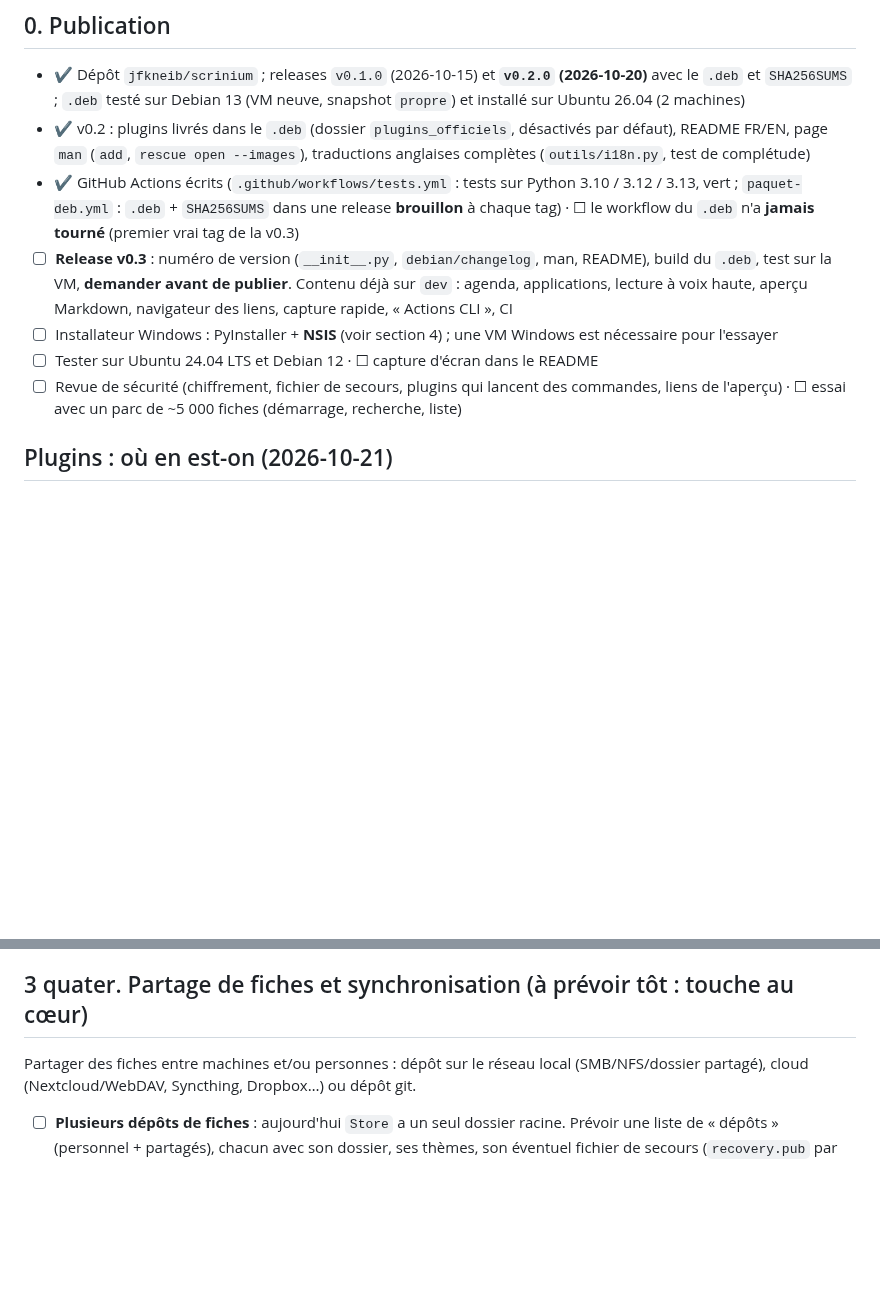
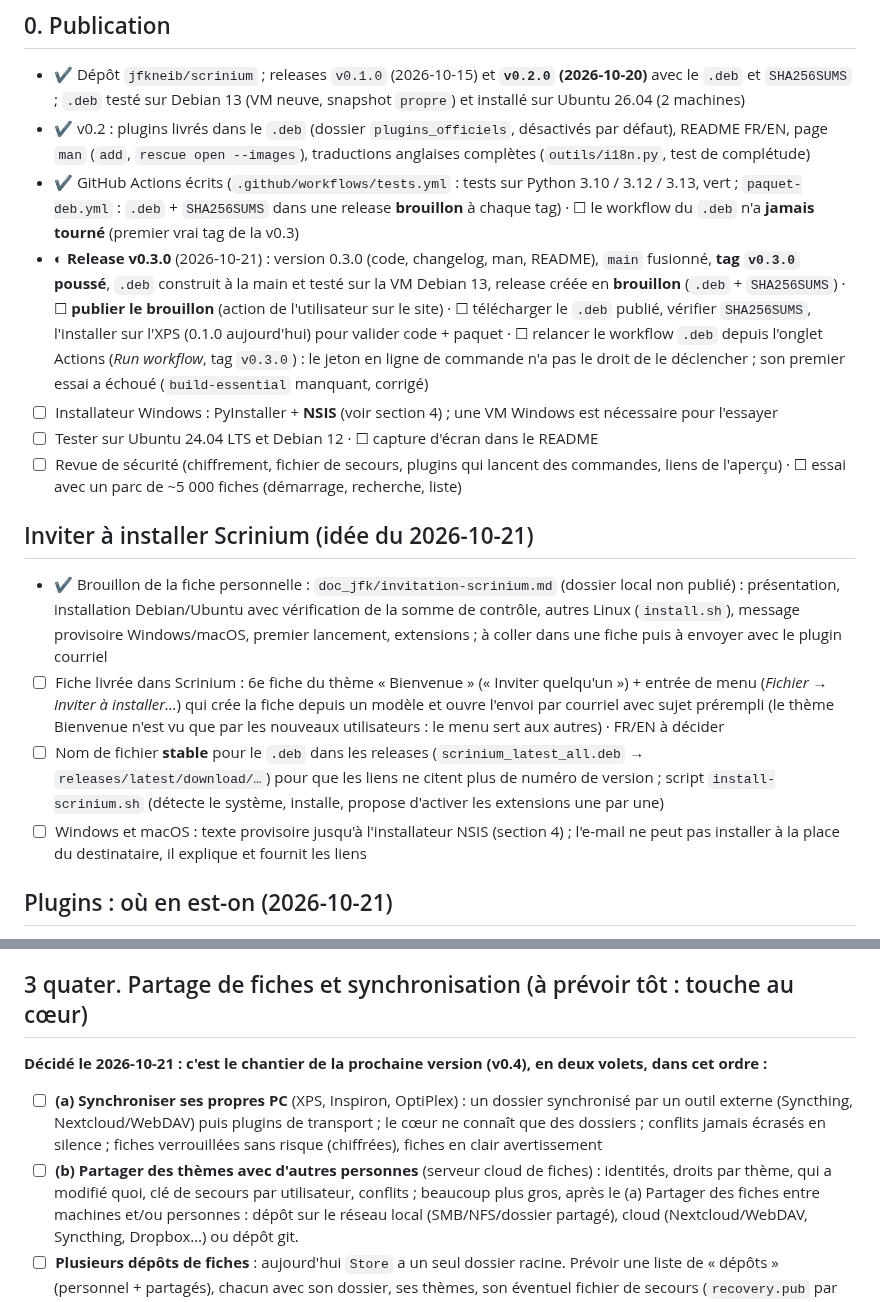
Before and after one commit to jfkneib/scrinium, a Markdown page: TODO.md, 2 parts joined by grey strips. Rendered like a GitHub page; blank space fills up the shorter version.

Commit message:
TODO : release v0.3 (état), fiche d'invitation, synchronisation et partage = v0.4 en deux volets

```diff
--- a/TODO.md
+++ b/TODO.md
@@ -6,10 +6,16 @@ Légende : ☐ à faire · ◐ en cours · ✔ fait. Ordre = priorité proposée
 - ✔ Dépôt `jfkneib/scrinium` ; releases `v0.1.0` (2026-10-15) et **`v0.2.0` (2026-10-20)** avec le `.deb` et `SHA256SUMS` ; `.deb` testé sur Debian 13 (VM neuve, snapshot `propre`) et installé sur Ubuntu 26.04 (2 machines)
 - ✔ v0.2 : plugins livrés dans le `.deb` (dossier `plugins_officiels`, désactivés par défaut), README FR/EN, page `man` (`add`, `rescue open --images`), traductions anglaises complètes (`outils/i18n.py`, test de complétude)
 - ✔ GitHub Actions écrits (`.github/workflows/tests.yml` : tests sur Python 3.10 / 3.12 / 3.13, vert ; `paquet-deb.yml` : `.deb` + `SHA256SUMS` dans une release **brouillon** à chaque tag) · ☐ le workflow du `.deb` n'a **jamais tourné** (premier vrai tag de la v0.3)
-- ☐ **Release v0.3** : numéro de version (`__init__.py`, `debian/changelog`, man, README), build du `.deb`, test sur la VM, **demander avant de publier**. Contenu déjà sur `dev` : agenda, applications, lecture à voix haute, aperçu Markdown, navigateur des liens, capture rapide, « Actions CLI », CI
+- ◐ **Release v0.3.0** (2026-10-21) : version 0.3.0 (code, changelog, man, README), `main` fusionné, **tag `v0.3.0` poussé**, `.deb` construit à la main et testé sur la VM Debian 13, release créée en **brouillon** (`.deb` + `SHA256SUMS`) · ☐ **publier le brouillon** (action de l'utilisateur sur le site) · ☐ télécharger le `.deb` publié, vérifier `SHA256SUMS`, l'installer sur l'XPS (0.1.0 aujourd'hui) pour valider code + paquet · ☐ relancer le workflow `.deb` depuis l'onglet Actions (*Run workflow*, tag `v0.3.0`) : le jeton en ligne de commande n'a pas le droit de le déclencher ; son premier essai a échoué (`build-essential` manquant, corrigé)
 - ☐ Installateur Windows : PyInstaller + **NSIS** (voir section 4) ; une VM Windows est nécessaire pour l'essayer
 - ☐ Tester sur Ubuntu 24.04 LTS et Debian 12 · ☐ capture d'écran dans le README
 - ☐ Revue de sécurité (chiffrement, fichier de secours, plugins qui lancent des commandes, liens de l'aperçu) · ☐ essai avec un parc de ~5 000 fiches (démarrage, recherche, liste)
+
+## Inviter à installer Scrinium (idée du 2026-10-21)
+- ✔ Brouillon de la fiche personnelle : `doc_jfk/invitation-scrinium.md` (dossier local non publié) : présentation, installation Debian/Ubuntu avec vérification de la somme de contrôle, autres Linux (`install.sh`), message provisoire Windows/macOS, premier lancement, extensions ; à coller dans une fiche puis à envoyer avec le plugin courriel
+- ☐ Fiche livrée dans Scrinium : 6e fiche du thème « Bienvenue » (« Inviter quelqu'un ») + entrée de menu (*Fichier → Inviter à installer…*) qui crée la fiche depuis un modèle et ouvre l'envoi par courriel avec sujet prérempli (le thème Bienvenue n'est vu que par les nouveaux utilisateurs : le menu sert aux autres) · FR/EN à décider
+- ☐ Nom de fichier **stable** pour le `.deb` dans les releases (`scrinium_latest_all.deb` → `releases/latest/download/…`) pour que les liens ne citent plus de numéro de version ; script `install-scrinium.sh` (détecte le système, installe, propose d'activer les extensions une par une)
+- ☐ Windows et macOS : texte provisoire jusqu'à l'installateur NSIS (section 4) ; l'e-mail ne peut pas installer à la place du destinataire, il explique et fournit les liens
 
 ## Plugins : où en est-on (2026-10-21)
 ✔ faits et essayés : `ocr`, `dictee`, `courriel`, `capture` (« Actions CLI »), `traduction`, `agenda`, `applications`, `lecture` (Piper + espeak-ng, essayé par l'utilisateur) · ☐ à venir : transports de synchronisation (`sync-webdav`, `sync-git`, `sync-lan`, après le chantier du cœur, section 3 quater) · OCR « intelligent » via Ollama · dictée Vosk · tmux dans la capture.
@@ -102,6 +108,9 @@ Traduire la sélection (ou toute la fiche) ; fenêtre de résultat : **insérer
 
 
 ## 3 quater. Partage de fiches et synchronisation (à prévoir tôt : touche au cœur)
+**Décidé le 2026-10-21 : c'est le chantier de la prochaine version (v0.4), en deux volets, dans cet ordre :**
+- ☐ **(a) Synchroniser ses propres PC** (XPS, Inspiron, OptiPlex) : un dossier synchronisé par un outil externe (Syncthing, Nextcloud/WebDAV) puis plugins de transport ; le cœur ne connaît que des dossiers ; conflits jamais écrasés en silence ; fiches verrouillées sans risque (chiffrées), fiches en clair avertissement
+- ☐ **(b) Partager des thèmes avec d'autres personnes** (serveur cloud de fiches) : identités, droits par thème, qui a modifié quoi, clé de secours par utilisateur, conflits ; beaucoup plus gros, après le (a)
 Partager des fiches entre machines et/ou personnes : dépôt sur le réseau local (SMB/NFS/dossier partagé), cloud (Nextcloud/WebDAV, Syncthing, Dropbox…) ou dépôt git.
 - ☐ **Plusieurs dépôts de fiches** : aujourd'hui `Store` a un seul dossier racine. Prévoir une liste de « dépôts » (personnel + partagés), chacun avec son dossier, ses thèmes, son éventuel fichier de secours (`recovery.pub` par dépôt, pas global). À concevoir AVANT la v0.2 pour ne pas casser le format.
 - ☐ Un thème (ou un dépôt) peut être **partagé** : indicateur dans la liste, réglage « dossier partagé » (chemin local d'un montage réseau, ou dossier synchronisé)
```
